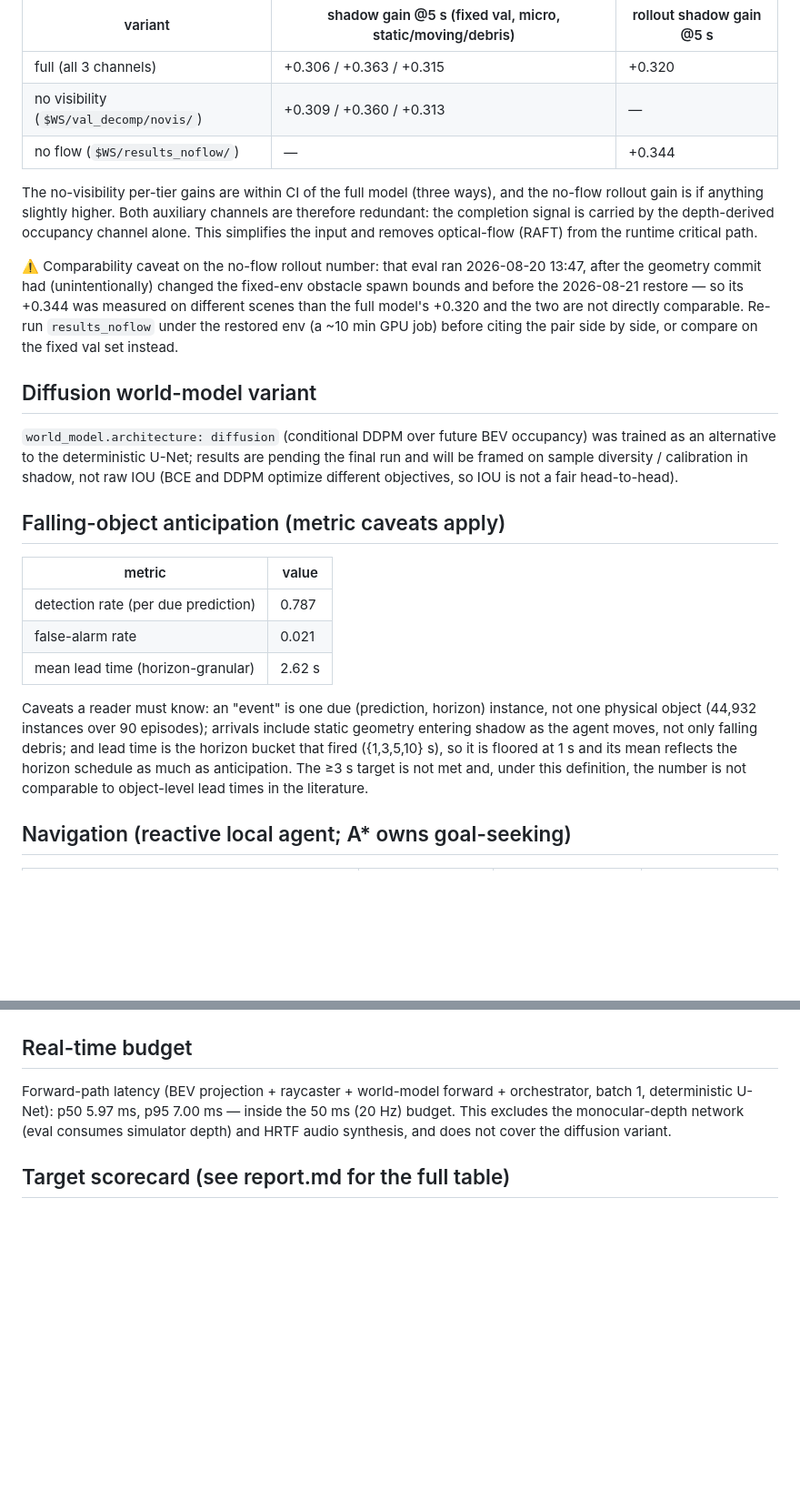
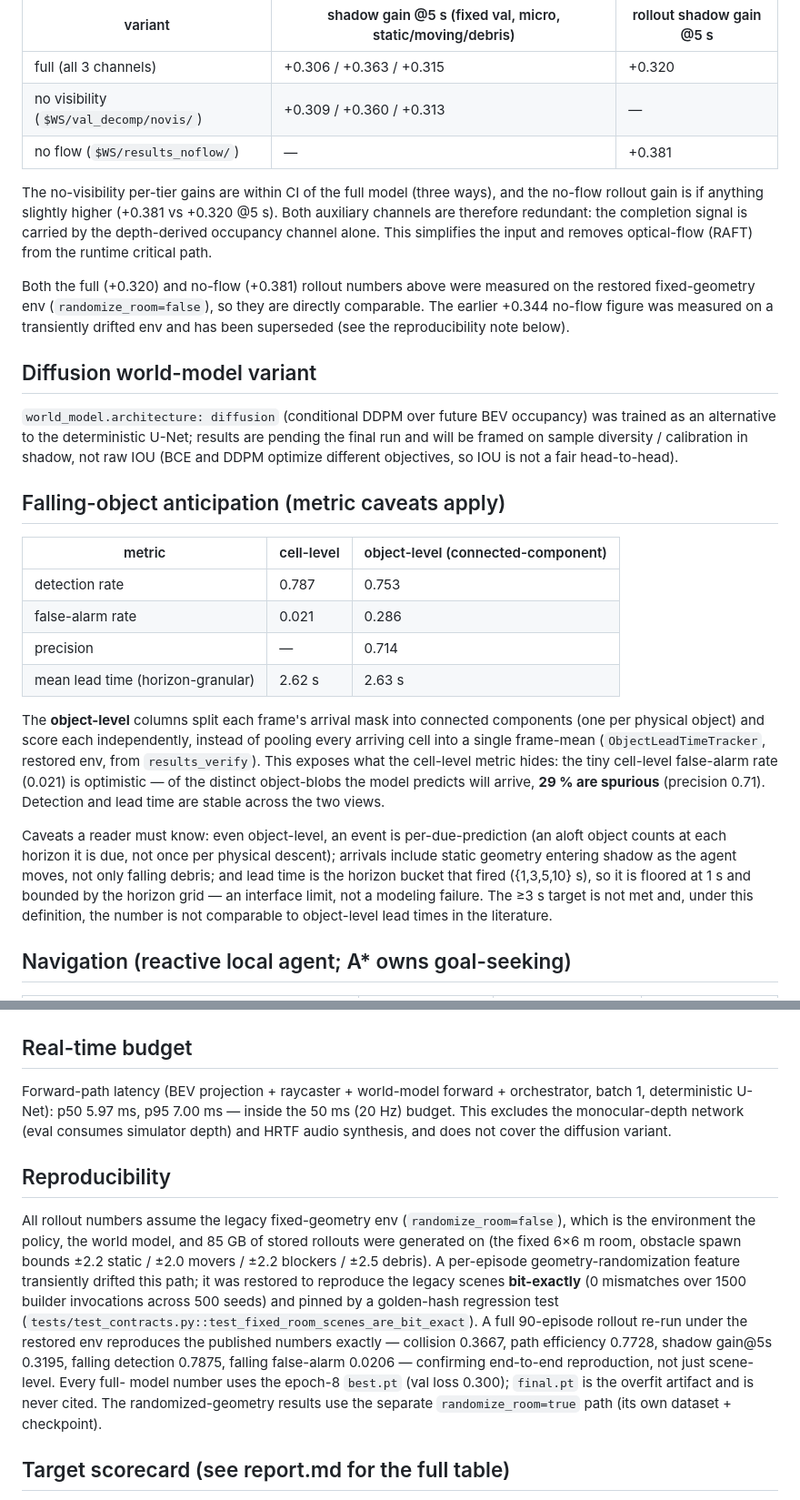
Before and after one commit to Kushaan-N/ShadowWeave, a Markdown page: RESULTS.md, 2 parts joined by grey strips. Shown at 91% size. Drawn GitHub-style; blank space fills up the shorter version.

Commit message:
Update RESULTS with restored-env verification, no-flow, and object-level falling

```diff
--- a/RESULTS.md
+++ b/RESULTS.md
@@ -126,20 +126,18 @@ auxiliary channel and retraining from scratch leaves the shadow gain intact:
 |---|---|---|
 | full (all 3 channels) | +0.306 / +0.363 / +0.315 | +0.320 |
 | no visibility (`$WS/val_decomp/novis/`) | +0.309 / +0.360 / +0.313 | — |
-| no flow (`$WS/results_noflow/`) | — | +0.344 |
+| no flow (`$WS/results_noflow/`) | — | +0.381 |
 
 The no-visibility per-tier gains are within CI of the full model (three ways), and the
-no-flow rollout gain is if anything slightly higher. Both auxiliary channels are
-therefore redundant: the completion signal is carried by the depth-derived occupancy
-channel alone. This simplifies the input and removes optical-flow (RAFT) from the
-runtime critical path.
+no-flow rollout gain is if anything slightly higher (+0.381 vs +0.320 @5 s). Both
+auxiliary channels are therefore redundant: the completion signal is carried by the
+depth-derived occupancy channel alone. This simplifies the input and removes optical-flow
+(RAFT) from the runtime critical path.
 
-⚠️ Comparability caveat on the no-flow rollout number: that eval ran 2026-08-20 13:47,
-after the geometry commit had (unintentionally) changed the fixed-env obstacle spawn
-bounds and before the 2026-08-21 restore — so its +0.344 was measured on different
-scenes than the full model's +0.320 and the two are not directly comparable. Re-run
-`results_noflow` under the restored env (a ~10 min GPU job) before citing the pair
-side by side, or compare on the fixed val set instead.
+Both the full (+0.320) and no-flow (+0.381) rollout numbers above were measured on the
+restored fixed-geometry env (`randomize_room=false`), so they are directly comparable. The
+earlier +0.344 no-flow figure was measured on a transiently drifted env and has been
+superseded (see the reproducibility note below).
 
 ## Diffusion world-model variant
 
@@ -150,19 +148,28 @@ DDPM optimize different objectives, so IOU is not a fair head-to-head).
 
 ## Falling-object anticipation (metric caveats apply)
 
-| metric | value |
-|---|---|
-| detection rate (per due prediction) | 0.787 |
-| false-alarm rate | 0.021 |
-| mean lead time (horizon-granular) | 2.62 s |
+| metric | cell-level | object-level (connected-component) |
+|---|---|---|
+| detection rate | 0.787 | 0.753 |
+| false-alarm rate | 0.021 | 0.286 |
+| precision | — | 0.714 |
+| mean lead time (horizon-granular) | 2.62 s | 2.63 s |
 
-Caveats a reader must know: an "event" is one due (prediction, horizon) instance,
-not one physical object (44,932 instances over 90 episodes); arrivals include
-static geometry entering shadow as the agent moves, not only falling debris; and
-lead time is the horizon bucket that fired ({1,3,5,10} s), so it is floored at 1 s
-and its mean reflects the horizon schedule as much as anticipation. The ≥3 s target
-is not met and, under this definition, the number is not comparable to
-object-level lead times in the literature.
+The **object-level** columns split each frame's arrival mask into connected components
+(one per physical object) and score each independently, instead of pooling every arriving
+cell into a single frame-mean (`ObjectLeadTimeTracker`, restored env, from
+`results_verify`). This exposes what the cell-level metric hides: the tiny cell-level
+false-alarm rate (0.021) is optimistic — of the distinct object-blobs the model predicts
+will arrive, **29 % are spurious** (precision 0.71). Detection and lead time are stable
+across the two views.
+
+Caveats a reader must know: even object-level, an event is per-due-prediction (an aloft
+object counts at each horizon it is due, not once per physical descent); arrivals include
+static geometry entering shadow as the agent moves, not only falling debris; and lead time
+is the horizon bucket that fired ({1,3,5,10} s), so it is floored at 1 s and bounded by the
+horizon grid — an interface limit, not a modeling failure. The ≥3 s target is not met and,
+under this definition, the number is not comparable to object-level lead times in the
+literature.
 
 ## Navigation (reactive local agent; A* owns goal-seeking)
 
@@ -186,6 +193,22 @@ batch 1, deterministic U-Net): p50 5.97 ms, p95 7.00 ms — inside the 50 ms (20
 budget. This excludes the monocular-depth network (eval consumes simulator depth) and
 HRTF audio synthesis, and does not cover the diffusion variant.
 
+## Reproducibility
+
+All rollout numbers assume the legacy fixed-geometry env (`randomize_room=false`), which is
+the environment the policy, the world model, and 85 GB of stored rollouts were generated on
+(the fixed 6×6 m room, obstacle spawn bounds ±2.2 static / ±2.0 movers / ±2.2 blockers /
+±2.5 debris). A per-episode geometry-randomization feature transiently drifted this path;
+it was restored to reproduce the legacy scenes **bit-exactly** (0 mismatches over 1500
+builder invocations across 500 seeds) and pinned by a golden-hash regression test
+(`tests/test_contracts.py::test_fixed_room_scenes_are_bit_exact`). A full 90-episode
+rollout re-run under the restored env reproduces the published numbers exactly — collision
+0.3667, path efficiency 0.7728, shadow gain@5s 0.3195, falling detection 0.7875, falling
+false-alarm 0.0206 — confirming end-to-end reproduction, not just scene-level. Every full-
+model number uses the epoch-8 `best.pt` (val loss 0.300); `final.pt` is the overfit artifact
+and is never cited. The randomized-geometry results use the separate `randomize_room=true`
+path (its own dataset + checkpoint).
+
 ## Target scorecard (see report.md for the full table)
 
 Passes: macro IOU@5s, both gain-over-baseline targets (CIs exclude zero at every
```
Also changed, not shown: other parts of RESULTS.md (+1 -1 lines).
